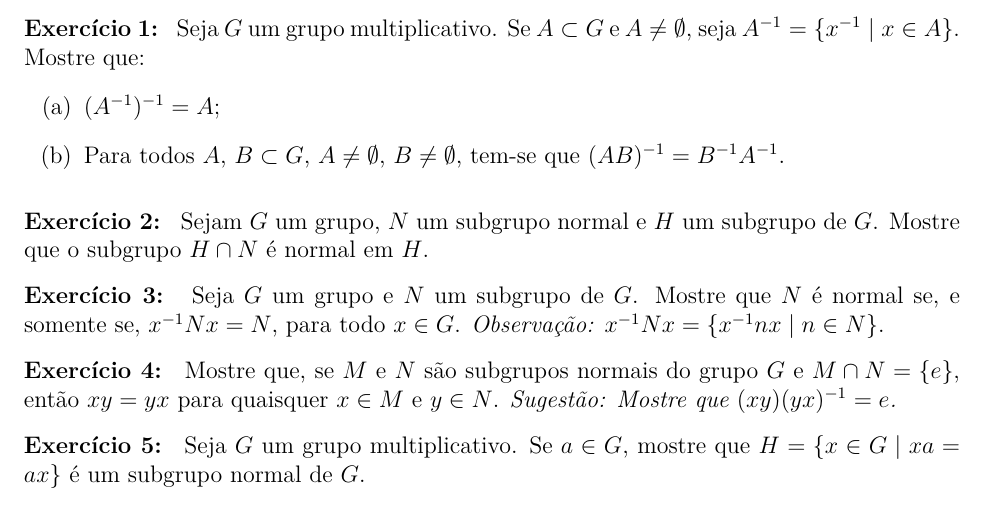
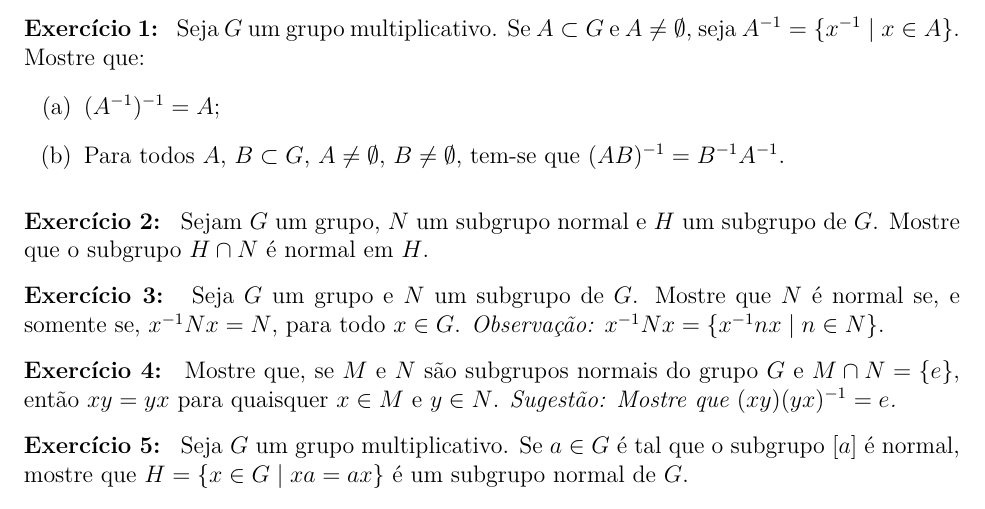
Before and after one commit to jfreitasunb/Algebra-1, a LaTeX problem sheet (listas/lista_semana_15.tex): part of the page, cut so that both start at the same text. Compiled offline with XeLaTeX.

Commit message:
Hipótese faltante.

```diff
--- a/listas/lista_semana_15.tex
+++ b/listas/lista_semana_15.tex
@@ -46,7 +46,7 @@
 
     \vspace{.3cm}
 
-    \questao{} Seja $G$   um grupo multiplicativo. Se $a \in G$, mostre que $H = \{x \in G \mid xa = ax\}$ \'e um subgrupo normal de $G$.
+    \questao{} Seja $G$ um grupo multiplicativo. Se $a \in G$ é tal que o subgrupo $[a]$ é normal, mostre que $H = \{x \in G \mid xa = ax\}$ \'e um subgrupo normal de $G$.
 
     \vspace{.3cm}
 
```
